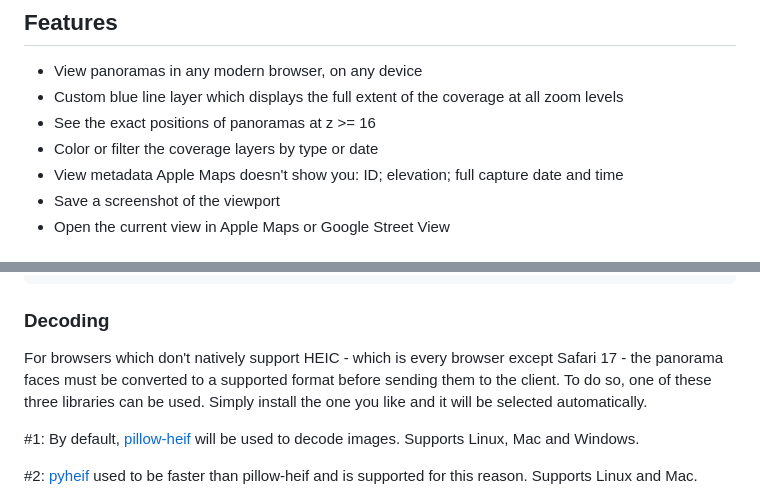
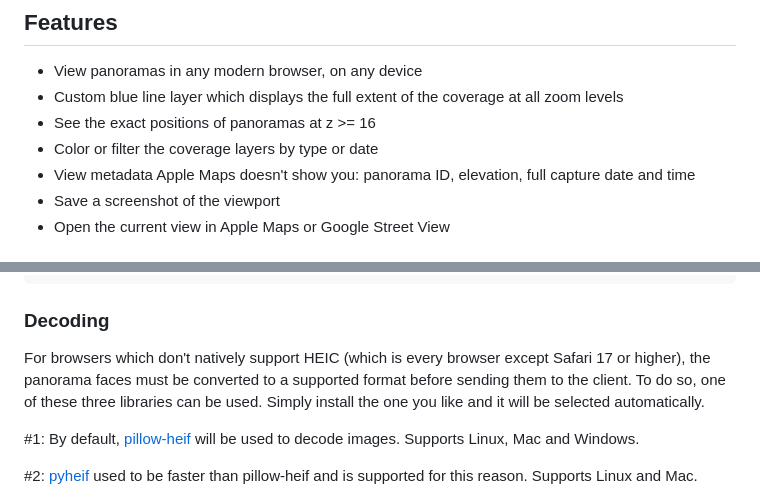
Before and after one commit to sk-zk/lookaround-map, a Markdown page: README.md, 2 parts joined by grey strips. Rendered like a GitHub page.

````diff
--- a/README.md
+++ b/README.md
@@ -9,7 +9,7 @@
 * Custom blue line layer which displays the full extent of the coverage at all zoom levels
 * See the exact positions of panoramas at z >= 16
 * Color or filter the coverage layers by type or date
-* View metadata Apple Maps doesn't show you: ID; elevation; full capture date and time
+* View metadata Apple Maps doesn't show you: panorama ID, elevation, full capture date and time
 * Save a screenshot of the viewport
 * Open the current view in Apple Maps or Google Street View
 
@@ -28,7 +28,7 @@ flask run
 ```
 
 ### Decoding
-For browsers which don't natively support HEIC - which is every browser except Safari 17 - the panorama faces must be converted to a supported format before sending them to the client.
+For browsers which don't natively support HEIC (which is every browser except Safari 17 or higher), the panorama faces must be converted to a supported format before sending them to the client.
 To do so, one of these three libraries can be used. Simply install the one you like and it will be selected automatically.
 
 #1: By default, [pillow-heif](https://github.com/bigcat88/pillow_heif) will be used to decode images. Supports Linux, Mac and Windows.
````
